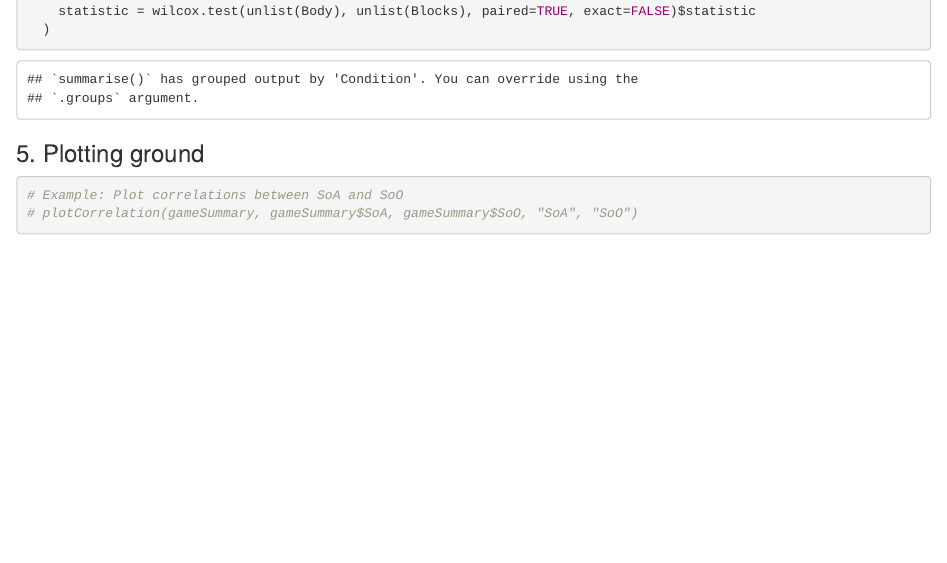
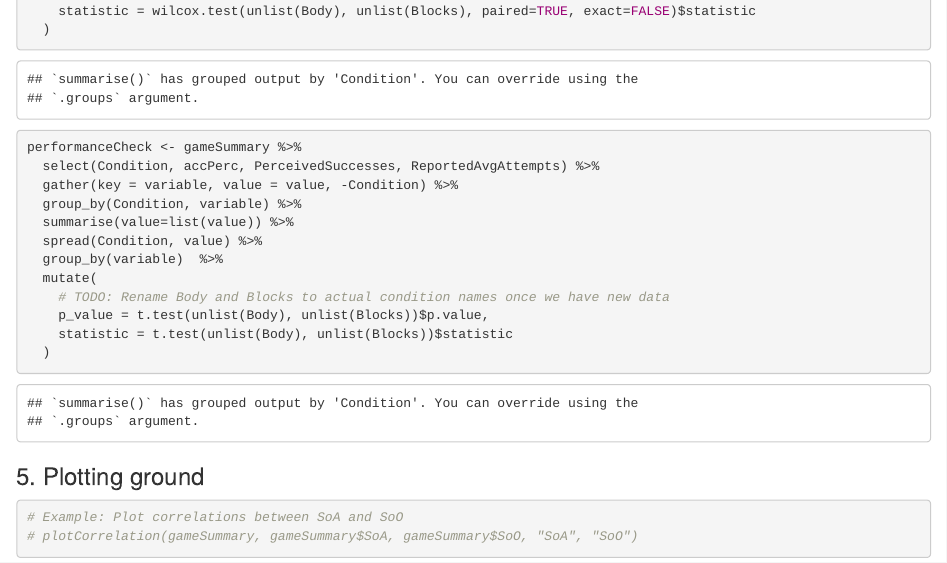
Before and after one commit to The-Bestest/MED6-data, an R Markdown document (Analysis.Rmd): the page in a window 1100 px wide, from 7630 px down. Rendered offline with R 4.5, knitr and Pandoc, with nearby package versions; some code elsewhere in the file could not run offline.

Commit message:
add performace checks

````diff
--- a/Analysis.Rmd
+++ b/Analysis.Rmd
@@ -358,7 +358,20 @@ hypothesisCheck <- gameSummary %>%
     statistic = wilcox.test(unlist(Body), unlist(Blocks), paired=TRUE, exact=FALSE)$statistic
   )
 ```
-
+```{r Performance checks}
+performanceCheck <- gameSummary %>%
+  select(Condition, accPerc, PerceivedSuccesses, ReportedAvgAttempts) %>%
+  gather(key = variable, value = value, -Condition) %>%
+  group_by(Condition, variable) %>%
+  summarise(value=list(value)) %>%
+  spread(Condition, value) %>%
+  group_by(variable)  %>%
+  mutate(
+    # TODO: Rename Body and Blocks to actual condition names once we have new data
+    p_value = t.test(unlist(Body), unlist(Blocks))$p.value,
+    statistic = t.test(unlist(Body), unlist(Blocks))$statistic
+  )
+```
 
 ### 5. Plotting ground
 
````
